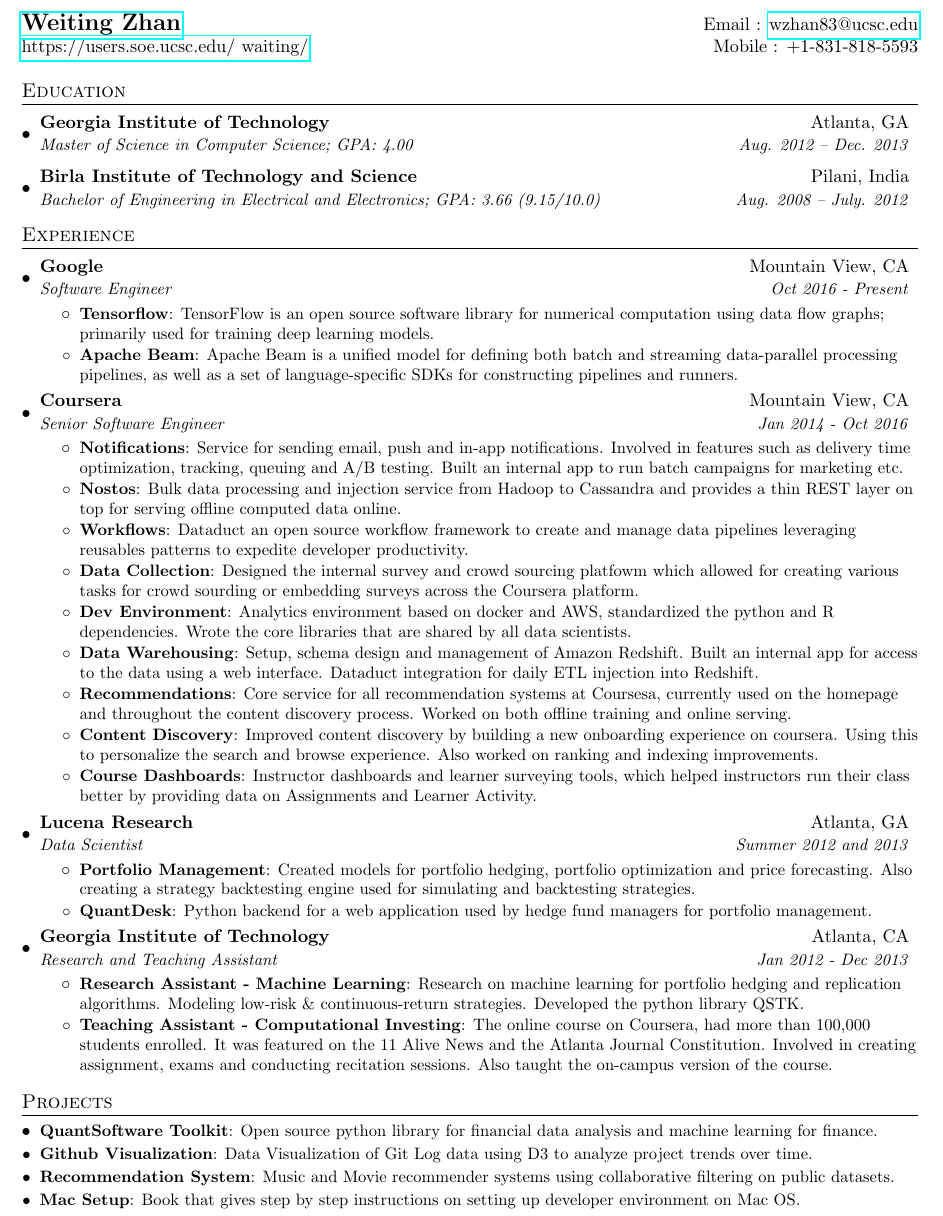
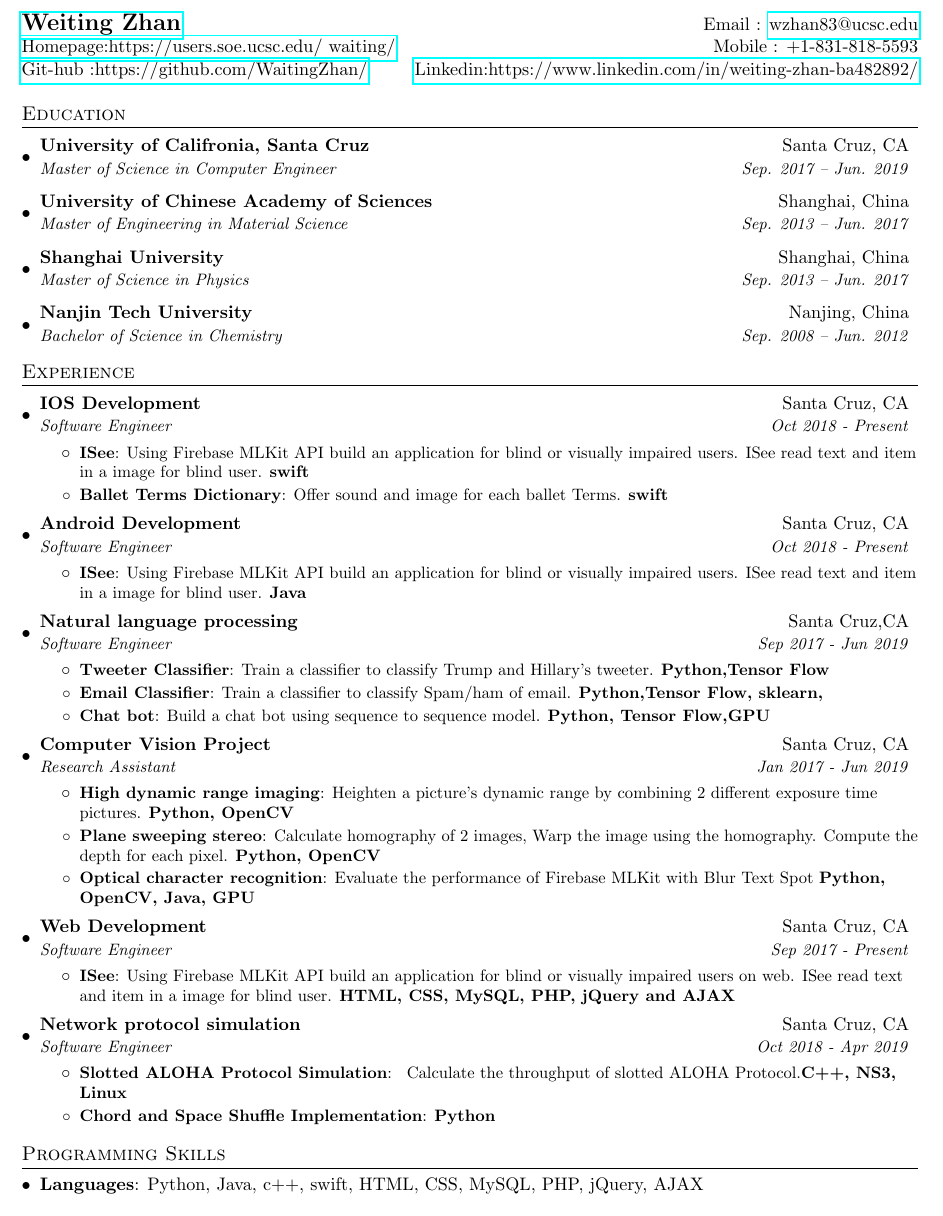
Before and after one commit to WaitingZhan/Weiting-Zhan-Software-Developer-Resume, a LaTeX CV (sourabh_bajaj_resume.tex): part of the page, cut so that both start at the same text. Compiled offline with pdfLaTeX.

Commit message:
Jun 21,2019

```diff
--- a/sourabh_bajaj_resume.tex
+++ b/sourabh_bajaj_resume.tex
@@ -15,6 +15,7 @@
 \usepackage{enumitem}
 \usepackage[pdftex]{hyperref}
 \usepackage{fancyhdr}
+\usepackage{comment}
 
 
 \pagestyle{fancy}
@@ -75,7 +76,8 @@
 %----------HEADING-----------------
 \begin{tabular*}{\textwidth}{l@{\extracolsep{\fill}}r}
   \textbf{\href{https://users.soe.ucsc.edu/~waiting/}{\Large Weiting Zhan}} & Email : \href{mailto:wzhan83@ucsc.edu}{wzhan83@ucsc.edu}\\
-  \href{https://users.soe.ucsc.edu/~waiting/}{https://users.soe.ucsc.edu/~waiting/} & Mobile : +1-831-818-5593 \\
+  \href{https://users.soe.ucsc.edu/~waiting/}{Homepage:https://users.soe.ucsc.edu/~waiting/} & Mobile : +1-831-818-5593 \\
+  \href{https://github.com/WaitingZhan/}{Git-hub :https://github.com/WaitingZhan/} &  \href{https://www.linkedin.com/in/weiting-zhan-ba482892//}{Linkedin:https://www.linkedin.com/in/weiting-zhan-ba482892/}
 \end{tabular*}
 
 
@@ -83,11 +85,17 @@
 \section{Education}
   \resumeSubHeadingListStart
     \resumeSubheading
-      {Georgia Institute of Technology}{Atlanta, GA}
-      {Master of Science in Computer Science;  GPA: 4.00}{Aug. 2012 -- Dec. 2013}
+      {University of Califronia, Santa Cruz}{Santa Cruz, CA}
+      {Master of Science in Computer Engineer}{Sep. 2017 -- Jun. 2019}
     \resumeSubheading
-      {Birla Institute of Technology and Science}{Pilani, India}
-      {Bachelor of Engineering in Electrical and Electronics;  GPA: 3.66 (9.15/10.0)}{Aug. 2008 -- July. 2012}
+      {University of Chinese Academy of Sciences}{Shanghai, China}
+      {Master of Engineering in Material Science}{Sep. 2013 -- Jun. 2017}
+    \resumeSubheading
+      {Shanghai University}{Shanghai, China}
+      {Master of Science in Physics}{Sep. 2013 -- Jun. 2017}
+    \resumeSubheading
+    {Nanjin Tech University}{Nanjing, China}
+      {Bachelor of Science in Chemistry}{Sep. 2008 -- Jun. 2012}
   \resumeSubHeadingListEnd
 
 
@@ -96,86 +104,74 @@
   \resumeSubHeadingListStart
 
     \resumeSubheading
-      {Google}{Mountain View, CA}
-      {Software Engineer}{Oct 2016 - Present}
+      {IOS Development}{Santa Cruz, CA}
+      {Software Engineer}{Oct 2018 - Present}
       \resumeItemListStart
-        \resumeItem{Tensorflow}
-          {TensorFlow is an open source software library for numerical computation using data flow graphs; primarily used for training deep learning models.}
-        \resumeItem{Apache Beam}
-          {Apache Beam is a unified model for defining both batch and streaming data-parallel processing pipelines, as well as a set of language-specific SDKs for constructing pipelines and runners.}
+        \resumeItem{ISee}
+          {Using Firebase MLKit API build an application for blind or visually impaired users. ISee read text and item in a image for blind user. \textbf{swift}}
+        \resumeItem{Ballet Terms Dictionary}
+          {Offer sound and image for each ballet Terms. \textbf{swift}}
       \resumeItemListEnd
 
     \resumeSubheading
-      {Coursera}{Mountain View, CA}
-      {Senior Software Engineer}{Jan 2014 - Oct 2016}
+      {Android Development}{Santa Cruz, CA}
+      {Software Engineer}{Oct 2018 - Present}
       \resumeItemListStart
-        \resumeItem{Notifications}
-          {Service for sending email, push and in-app notifications. Involved in features such as delivery time optimization, tracking, queuing and A/B testing. Built an internal app to run batch campaigns for marketing etc.}
-        \resumeItem{Nostos}
-          {Bulk data processing and injection service from Hadoop to Cassandra and provides a thin REST layer on top for serving offline computed data online.}
-        \resumeItem{Workflows}
-          {Dataduct an open source workflow framework to create and manage data pipelines leveraging reusables patterns to expedite developer productivity.}
-        \resumeItem{Data Collection}
-          {Designed the internal survey and crowd sourcing platfowm which allowed for creating various tasks for crowd sourding or embedding surveys across the Coursera platform.}
-        \resumeItem{Dev Environment}
-          {Analytics environment based on docker and AWS, standardized the python and R dependencies. Wrote the core libraries that are shared by all data scientists.}
-        \resumeItem{Data Warehousing}
-          {Setup, schema design and management of Amazon Redshift. Built an internal app for access to the data using a web interface. Dataduct integration for daily ETL injection into Redshift.}
-        \resumeItem{Recommendations}
-          {Core service for all recommendation systems at Coursesa, currently used on the homepage and throughout the content discovery process. Worked on both offline training and online serving.}
-        \resumeItem{Content Discovery}
-          {Improved content discovery by building a new onboarding experience on coursera. Using this to personalize the search and browse experience. Also worked on ranking and indexing improvements.}
-        \resumeItem{Course Dashboards}
-          {Instructor dashboards and learner surveying tools, which helped instructors run their class better by providing data on Assignments and Learner Activity.}
+        \resumeItem{ISee}
+          {Using Firebase MLKit API build an application for blind or visually impaired users. ISee read text and item in a image for blind user. \textbf{Java}}
+      \resumeItemListEnd
+
+
+    \resumeSubheading
+      {Natural language processing}{Santa Cruz,CA}
+      {Software Engineer}{Sep 2017 - Jun 2019}
+      \resumeItemListStart
+        \resumeItem{Tweeter Classifier}
+          {Train a classifier to classify Trump and Hillary's tweeter.  \textbf{Python,Tensor Flow}}
+        \resumeItem{Email Classifier}
+          {Train a classifier to classify Spam/ham of email. \textbf{Python,Tensor Flow, sklearn, }}
+        \resumeItem{Chat bot}
+          {Build a chat bot using sequence to sequence model. \textbf{Python, Tensor Flow,GPU}}
       \resumeItemListEnd
 
     \resumeSubheading
-      {Lucena Research}{Atlanta, GA}
-      {Data Scientist}{Summer 2012 and 2013}
+      {Computer Vision Project}{Santa Cruz, CA}
+      {Research Assistant}{Jan 2017 - Jun 2019}
       \resumeItemListStart
-        \resumeItem{Portfolio Management}
-          {Created models for portfolio hedging,  portfolio optimization and price forecasting. Also creating a strategy backtesting engine used for simulating and backtesting strategies.}
-        \resumeItem{QuantDesk}
-          {Python backend for a web application used by hedge fund managers for portfolio management.}
+        \resumeItem{High dynamic range imaging}
+          {Heighten a picture’s dynamic range by combining 2 different exposure time pictures. \textbf{Python, OpenCV}}
+        \resumeItem{Plane sweeping stereo}
+          {Calculate homography of  2 images, Warp the image using the homography. Compute the depth for each pixel. \textbf{Python, OpenCV}}
+        \resumeItem{Optical character recognition}
+          {Evaluate the performance of Firebase MLKit with Blur Text Spot  \textbf{Python, OpenCV, Java, GPU}}
       \resumeItemListEnd
 
     \resumeSubheading
-      {Georgia Institute of Technology}{Atlanta, CA}
-      {Research and Teaching Assistant}{Jan 2012 - Dec 2013}
+      {Web Development}{Santa Cruz, CA}
+      {Software Engineer}{Sep 2017 - Present}
       \resumeItemListStart
-        \resumeItem{Research Assistant - Machine Learning}
-          {Research on machine learning for portfolio hedging and replication algorithms. Modeling low-risk \& continuous-return strategies. Developed the python library QSTK.}
-        \resumeItem{Teaching Assistant - Computational Investing}
-          {The online course on Coursera, had more than 100,000 students enrolled. It was featured on the 11 Alive News and the Atlanta Journal Constitution. Involved in creating assignment, exams and conducting recitation sessions. Also taught the on-campus version of the course.}
+        \resumeItem{ISee}
+          {Using Firebase MLKit API build an application for blind or visually impaired users on web. ISee read text and item in a image for blind user. \textbf{HTML, CSS, MySQL, PHP, jQuery and AJAX}}
+      \resumeItemListEnd
+     \resumeSubheading
+      {Network protocol simulation}{Santa Cruz, CA}
+      {Software Engineer}{Oct 2018 - Apr 2019}
+      \resumeItemListStart
+        \resumeItem{Slotted ALOHA  Protocol Simulation}
+          { Calculate the throughput of slotted ALOHA Protocol.\textbf{C++, NS3, Linux}}
+        \resumeItem{Chord and Space Shuffle Implementation}
+          {\textbf{Python}}
       \resumeItemListEnd
 
+
+  \resumeSubHeadingListEnd
+%-------------------------------------------
+%--------PROGRAMMING SKILLS------------
+\section{Programming Skills}
+  \resumeSubHeadingListStart
+    \item{
+      \textbf{Languages}{: Python, Java, c++, swift, HTML, CSS, MySQL, PHP, jQuery, AJAX}
+    }
   \resumeSubHeadingListEnd
 
-
-%-----------PROJECTS-----------------
-\section{Projects}
-  \resumeSubHeadingListStart
-    \resumeSubItem{QuantSoftware Toolkit}
-      {Open source python library for financial data analysis and machine learning for finance.}
-    \resumeSubItem{Github Visualization}
-      {Data Visualization of Git Log data using D3 to analyze project trends over time.}
-    \resumeSubItem{Recommendation System}
-      {Music and Movie recommender systems using collaborative filtering on public datasets.}
-    \resumeSubItem{Mac Setup}
-      {Book that gives step by step instructions on setting up developer environment on Mac OS.}
-  \resumeSubHeadingListEnd
-
-%
-%--------PROGRAMMING SKILLS------------
-%\section{Programming Skills}
-%  \resumeSubHeadingListStart
-%    \item{
-%      \textbf{Languages}{: Scala, Python, Javascript, C++, SQL, Java}
-%      \hfill
-%      \textbf{Technologies}{: AWS, Play, React, Kafka, GCE}
-%    }
-%  \resumeSubHeadingListEnd
-
-
-%-------------------------------------------
 \end{document}
```
Also changed, not shown: README.md (deleted), resume_preview.png (deleted), sourabh_bajaj_resume.pdf (deleted), 1 other file.
